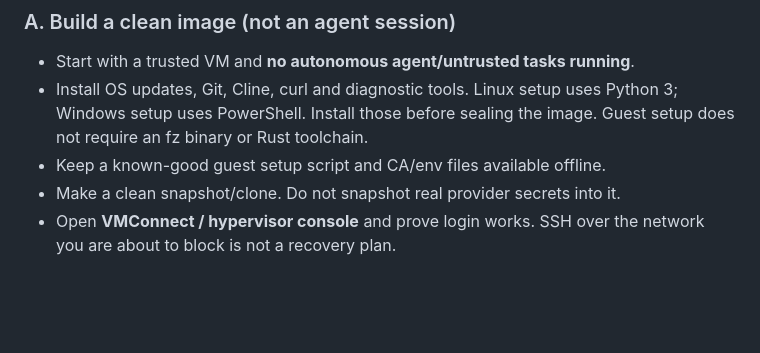
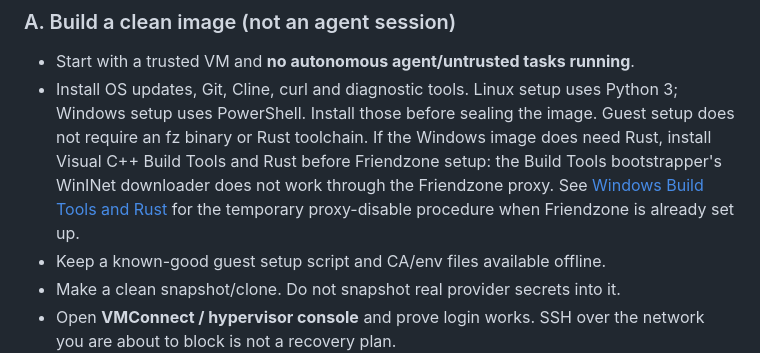
Before and after one commit to dominiccooney/friendzone, a Markdown page: NETWORK-ISOLATION.md, the part around the change. Rendered like a GitHub page; blank space fills up the shorter version.

```diff
--- a/NETWORK-ISOLATION.md
+++ b/NETWORK-ISOLATION.md
@@ -106,7 +106,12 @@ policies are deliberately incomplete; see the README's scope limitations.
 - Start with a trusted VM and **no autonomous agent/untrusted tasks running**.
 - Install OS updates, Git, Cline, curl and diagnostic tools. Linux setup uses
   Python 3; Windows setup uses PowerShell. Install those before sealing the
-  image. Guest setup does not require an fz binary or Rust toolchain.
+  image. Guest setup does not require an fz binary or Rust toolchain. If the
+  Windows image does need Rust, install Visual C++ Build Tools and Rust before
+  Friendzone setup: the Build Tools bootstrapper's WinINet downloader does not
+  work through the Friendzone proxy. See
+  [Windows Build Tools and Rust](GUEST-BOOTSTRAP.md#windows-build-tools-and-rust)
+  for the temporary proxy-disable procedure when Friendzone is already set up.
 - Keep a known-good guest setup script and CA/env files available offline.
 - Make a clean snapshot/clone. Do not snapshot real provider secrets into it.
 - Open **VMConnect / hypervisor console** and prove login works. SSH over the
```
Also changed, not shown: GUEST-BOOTSTRAP.md (+58 -0 lines), QUICKSTART.md (+12 -1 lines).
